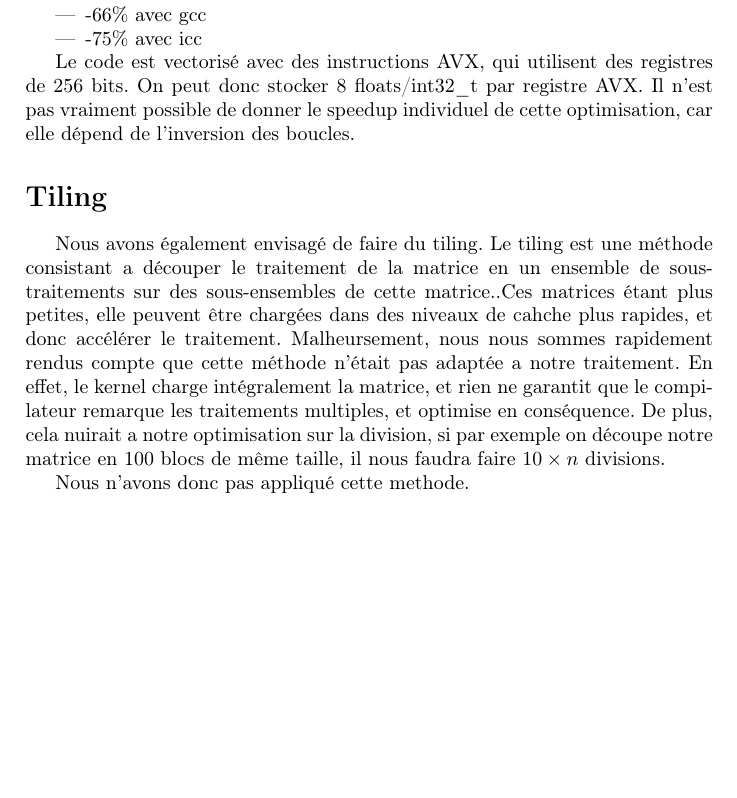
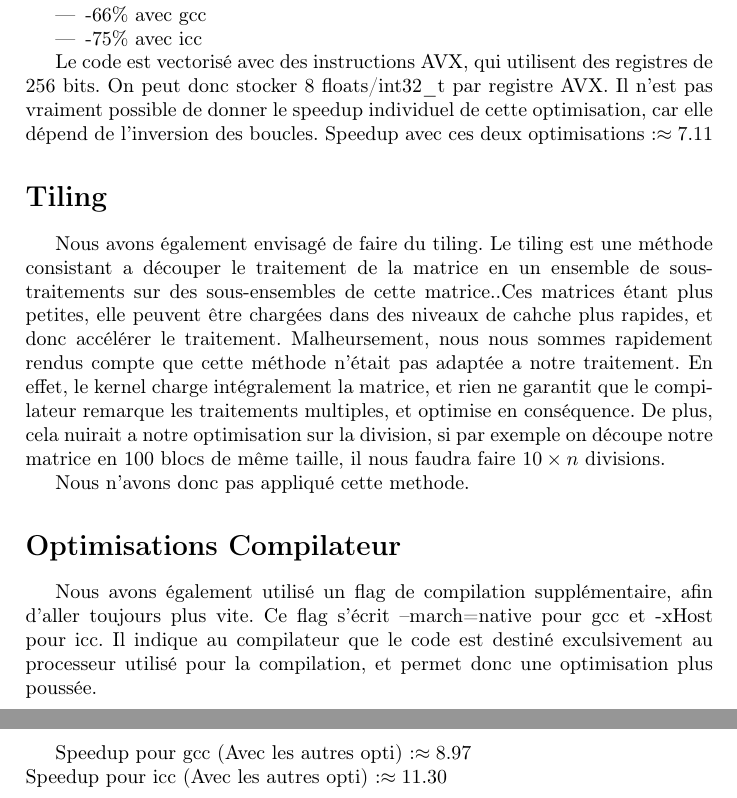
Before and after one commit to Ragmoa/ProjetVegaMissil, a LaTeX document (LaTeX/rapport.tex, which reads LaTeX/Part2.tex): part of page 20 of 20 before the commit and two parts of pages 20 and 21 of 21 after it, the two joined at a grey line, cut so that both start at the same text, the shorter picture padded with empty space. Compiled offline with pdfLaTeX.

Commit message:
Update flags

```diff
--- a/LaTeX/Part2.tex
+++ b/LaTeX/Part2.tex
@@ -42,7 +42,7 @@ Maintenant nous avons un code vectorisé a:
 
     Le code est vectorisé avec des instructions AVX, qui utilisent des registres de 256 bits. On peut donc stocker 8 floats/int32\_t par registre AVX.
     Il n'est pas vraiment possible de donner le speedup individuel de cette optimisation, car elle dépend de l'inversion des boucles.
-
+Speedup avec ces deux optimisations :$\approx 7.11$
 \section*{Tiling}
 Nous avons également envisagé de faire du tiling. Le tiling est une méthode consistant a découper le traitement de la matrice en un ensemble de sous-traitements sur des sous-ensembles de cette matrice..Ces matrices étant plus petites, elle peuvent être chargées dans des niveaux de cahche plus rapides, et donc accélérer le traitement.
 Malheursement, nous nous sommes rapidement rendus compte que cette méthode n'était pas adaptée a notre traitement.
@@ -50,3 +50,11 @@ En effet, le kernel charge intégralement la matrice, et rien ne garantit que le
 De plus, cela nuirait a notre optimisation sur la division, si par exemple on découpe notre matrice en 100 blocs de même taille, il nous faudra faire $10\times n $ divisions.
 
 Nous n'avons donc pas appliqué cette methode.
+
+\section*{Optimisations Compilateur}
+
+Nous avons également utilisé un flag de compilation supplémentaire, afin d'aller toujours plus vite.
+Ce flag s'écrit --march=native pour gcc et -xHost pour icc. Il indique au compilateur que le code est destiné exculsivement au processeur utilisé pour la compilation, et permet donc une optimisation plus poussée.\\
+
+Speedup pour gcc (Avec les autres opti):$\approx 8.97$\\
+Speedup pour icc (Avec les autres opti):$\approx 11.30$\\
```
Also changed, not shown: LaTeX/Part2.tex (2 more changed lines).
